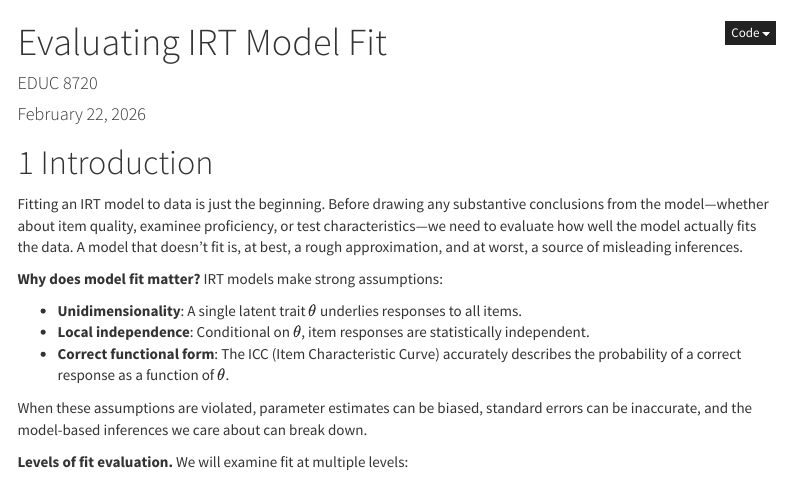
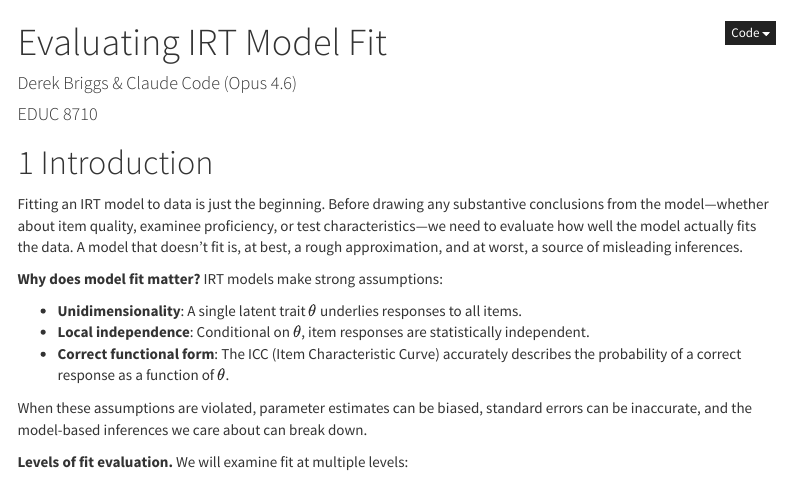
Before and after one commit to DerekCBriggs/Measurement-and-Psychometrics, an R Markdown document (Model Fit/Evaluating_IRT_Model_Fit.Rmd): the page in a window 1100 px wide, from its top. The pictures show the output file Model Fit/Evaluating_IRT_Model_Fit.html that the author committed with the source, opened offline; menus at the side of the page are left out; long lines of code are wrapped.

Commit message:
Update IRT model fit evaluation tutorial and output files
Co-Authored-By: Claude Opus 4.6 <noreply@anthropic.com>

```diff
--- a/Model Fit/Evaluating_IRT_Model_Fit.Rmd
+++ b/Model Fit/Evaluating_IRT_Model_Fit.Rmd
@@ -1,7 +1,7 @@
 ---
 title: "Evaluating IRT Model Fit"
-author: "EDUC 8720"
-date: "February 22, 2026"
+author: "Derek Briggs & Claude Code (Opus 4.6)"
+date: "EDUC 8710"
 output:
   html_document:
     toc: true
```
Also changed, not shown: Model Fit/Evaluating_IRT_Model_Fit.html, Model Fit/Evaluating_IRT_Model_Fit_files/figure-html/empirical-icc-1.png (added), Model Fit/Evaluating_IRT_Model_Fit_files/figure-html/empirical-plot-pvq1-1.png (added), Model Fit/Evaluating_IRT_Model_Fit_files/figure-html/empirical-plot-q1-1.png (added), Model Fit/Evaluating_IRT_Model_Fit_files/figure-html/invariance-plots-1.png (added), Model Fit/Evaluating_IRT_Model_Fit_files/figure-html/item-scatter-1.png (added), Model Fit/Evaluating_IRT_Model_Fit_files/figure-html/parallel-analysis-1.png (added), Model Fit/Evaluating_IRT_Model_Fit_files/figure-html/person-fit-plot-1.png (added), Model Fit/Evaluating_IRT_Model_Fit_files/figure-html/q3-heatmap-1.png (added), Model Fit/Evaluating_IRT_Model_Fit_files/figure-html/total-scores-1.png (added), Model Fit/empirical_fit_plots_3PL.pdf.
